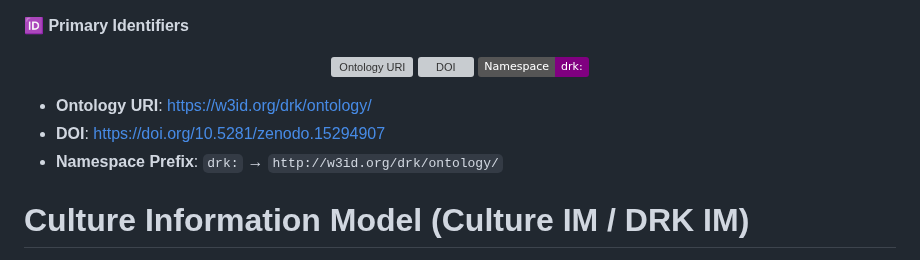
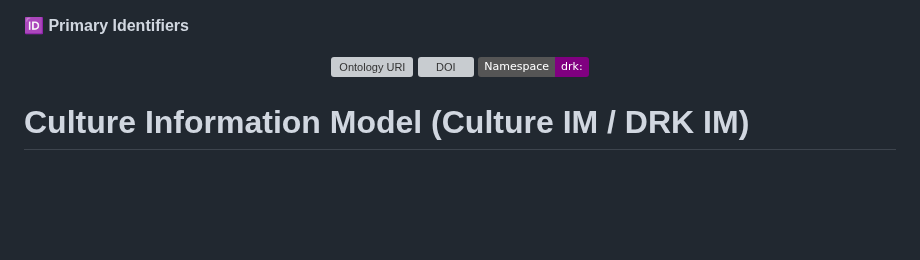
Before and after one commit to Fraunhofer-FIT-DSAI/drk-information-model, a Markdown page: README.md, the part around the change. Drawn GitHub-style; badges without logos; blank space fills up the shorter version; grey boxes are pictures that could not be loaded.

```diff
--- a/README.md
+++ b/README.md
@@ -11,9 +11,6 @@
   </a>
 </p>
 
-- **Ontology URI**: https://w3id.org/drk/ontology/
-- **DOI**: https://doi.org/10.5281/zenodo.15294907
-- **Namespace Prefix**: `drk:` → `http://w3id.org/drk/ontology/`
 # Culture Information Model (Culture IM / DRK IM)
 **Culture Information Model (Culture IM) / Datenraum Kultur Information Model (DRK IM)**: The DRK IM is a Semantic Information Model that aims to define formal specifications of concepts, relationships, and constraints (application profiles) within the culture dataspace. This formalization provides a structured framework for understanding and organizing information within the DRK project. In addition, this forms a basis for representing information in DRK in the form of a Knowledge Graph (DRK KG) with more advanced querying, inference, and reasoning capabilities.
 
```
